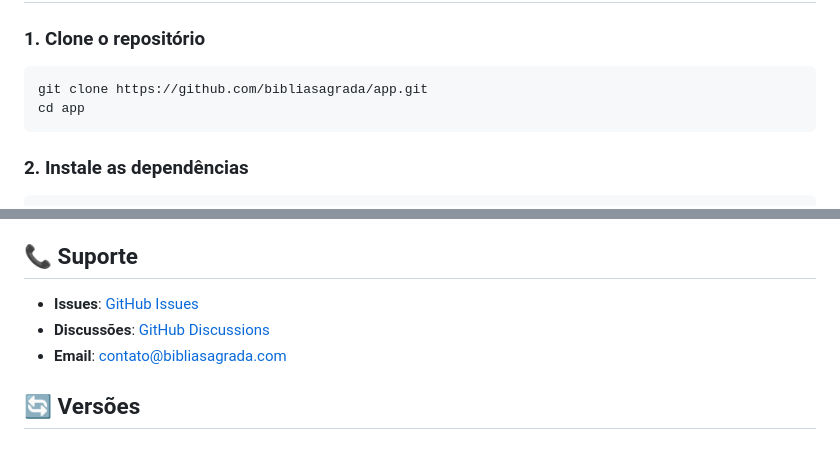
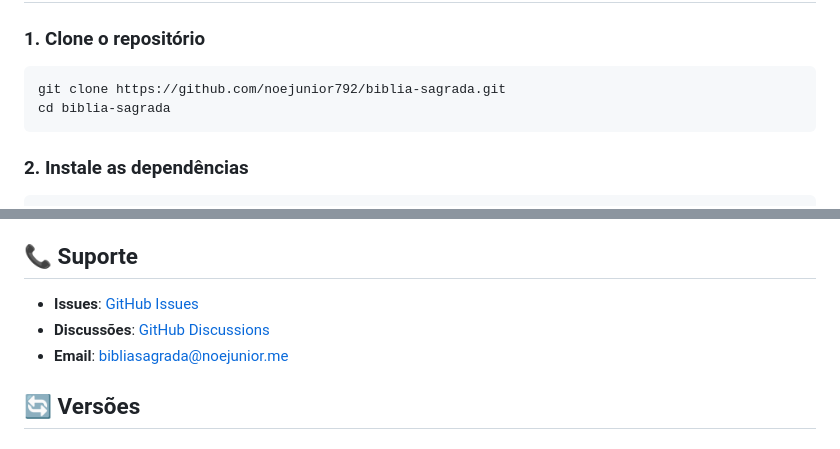
Before and after one commit to noejunior792/biblia-sagrada, a Markdown page: README.md, 2 parts joined by grey strips. GitHub-like rendering.

Commit message:
feat: initial commit 1

````diff
--- a/README.md
+++ b/README.md
@@ -61,8 +61,8 @@ sudo apt install nodejs npm git build-essential libnss3-dev libatk-bridge2.0-dev
 
 ### 1. Clone o repositório
 ```bash
-git clone https://github.com/bibliasagrada/app.git
-cd app
+git clone https://github.com/noejunior792/biblia-sagrada.git
+cd biblia-sagrada
 ```
 
 ### 2. Instale as dependências
@@ -198,9 +198,9 @@ Este projeto está licenciado sob a Licença MIT - veja o arquivo [LICENSE](LICE
 
 ## 📞 Suporte
 
-- **Issues**: [GitHub Issues](https://github.com/bibliasagrada/app/issues)
-- **Discussões**: [GitHub Discussions](https://github.com/bibliasagrada/app/discussions)
-- **Email**: contato@bibliasagrada.com
+- **Issues**: [GitHub Issues](https://github.com/noejunior792/biblia-sagrada/issues)
+- **Discussões**: [GitHub Discussions](https://github.com/noejunior792/biblia-sagrada/discussions)
+- **Email**: bibliasagrada@noejunior.me
 
 ## 🔄 Versões
 
````
